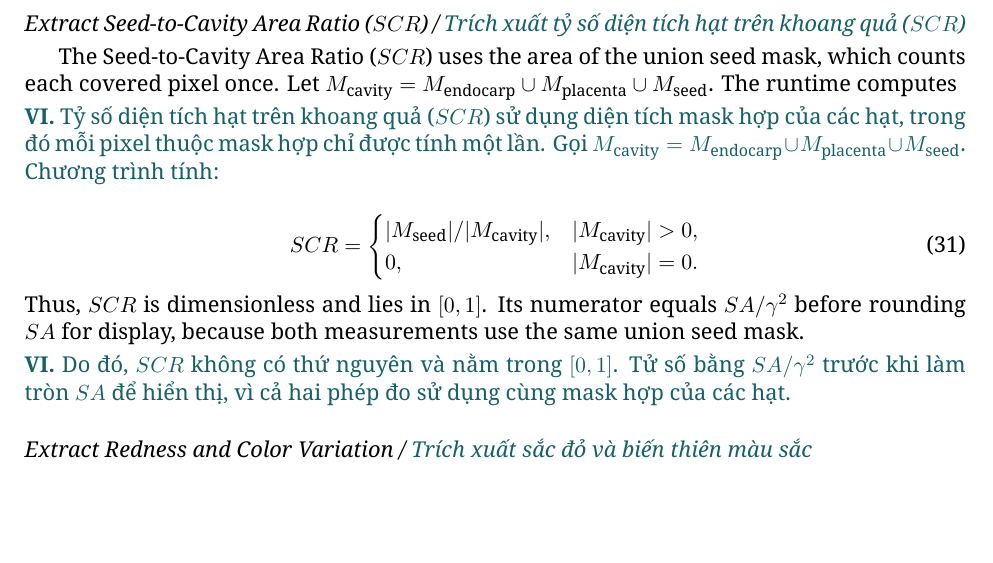
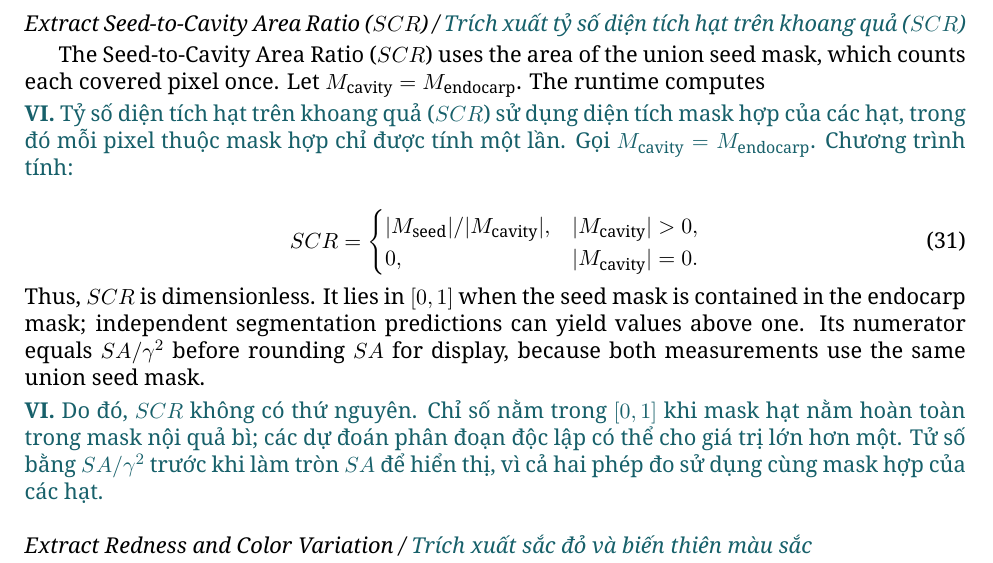
Before and after one commit to hatrontai/chili-segment, a LaTeX paper (docs/paper/paper_bilingual.tex): part of page 19 of 28 before the commit and part of page 19 of 27 after it, cut so that both start at the same text, the shorter picture padded with empty space. Compiled offline with XeLaTeX.

Commit message:
Use current endocarp mask as SCR cavity

```diff
--- a/docs/paper/paper_bilingual.tex
+++ b/docs/paper/paper_bilingual.tex
@@ -681,10 +681,10 @@ Trong đó, $SA$ có đơn vị mm$^2$; $SC$ là số hạt phát hiện đượ
 
 
 \subsection*{Extract Seed-to-Cavity Area Ratio ($SCR$) / {\color{viColor} Trích xuất tỷ số diện tích hạt trên khoang quả ($SCR$)}}
-The Seed-to-Cavity Area Ratio ($SCR$) uses the area of the union seed mask, which counts each covered pixel once. Let $M_{\mathrm{cavity}}=M_{\mathrm{endocarp}}\cup M_{\mathrm{placenta}}\cup M_{\mathrm{seed}}$. The runtime computes
+The Seed-to-Cavity Area Ratio ($SCR$) uses the area of the union seed mask, which counts each covered pixel once. Let $M_{\mathrm{cavity}}=M_{\mathrm{endocarp}}$. The runtime computes
 
 \begin{viet}
-Tỷ số diện tích hạt trên khoang quả ($SCR$) sử dụng diện tích mask hợp của các hạt, trong đó mỗi pixel thuộc mask hợp chỉ được tính một lần. Gọi $M_{\mathrm{cavity}}=M_{\mathrm{endocarp}}\cup M_{\mathrm{placenta}}\cup M_{\mathrm{seed}}$. Chương trình tính:
+Tỷ số diện tích hạt trên khoang quả ($SCR$) sử dụng diện tích mask hợp của các hạt, trong đó mỗi pixel thuộc mask hợp chỉ được tính một lần. Gọi $M_{\mathrm{cavity}}=M_{\mathrm{endocarp}}$. Chương trình tính:
 \end{viet}
 
 \begin{equation}
@@ -692,10 +692,10 @@ Tỷ số diện tích hạt trên khoang quả ($SCR$) sử dụng diện tích
  0,&|M_{\mathrm{cavity}}|=0.
  \end{cases}
 \end{equation}
-Thus, $SCR$ is dimensionless and lies in $[0,1]$. Its numerator equals $SA/\gamma^2$ before rounding $SA$ for display, because both measurements use the same union seed mask.
+Thus, $SCR$ is dimensionless. It lies in $[0,1]$ when the seed mask is contained in the endocarp mask; independent segmentation predictions can yield values above one. Its numerator equals $SA/\gamma^2$ before rounding $SA$ for display, because both measurements use the same union seed mask.
 
 \begin{viet}
-Do đó, $SCR$ không có thứ nguyên và nằm trong $[0,1]$. Tử số bằng $SA/\gamma^2$ trước khi làm tròn $SA$ để hiển thị, vì cả hai phép đo sử dụng cùng mask hợp của các hạt.
+Do đó, $SCR$ không có thứ nguyên. Chỉ số nằm trong $[0,1]$ khi mask hạt nằm hoàn toàn trong mask nội quả bì; các dự đoán phân đoạn độc lập có thể cho giá trị lớn hơn một. Tử số bằng $SA/\gamma^2$ trước khi làm tròn $SA$ để hiển thị, vì cả hai phép đo sử dụng cùng mask hợp của các hạt.
 \end{viet}
 
 
```
Also changed, not shown: docs/paper/source_english.tex (+2 -2 lines), README.md, docs/paper/README.md, 3 other files.
